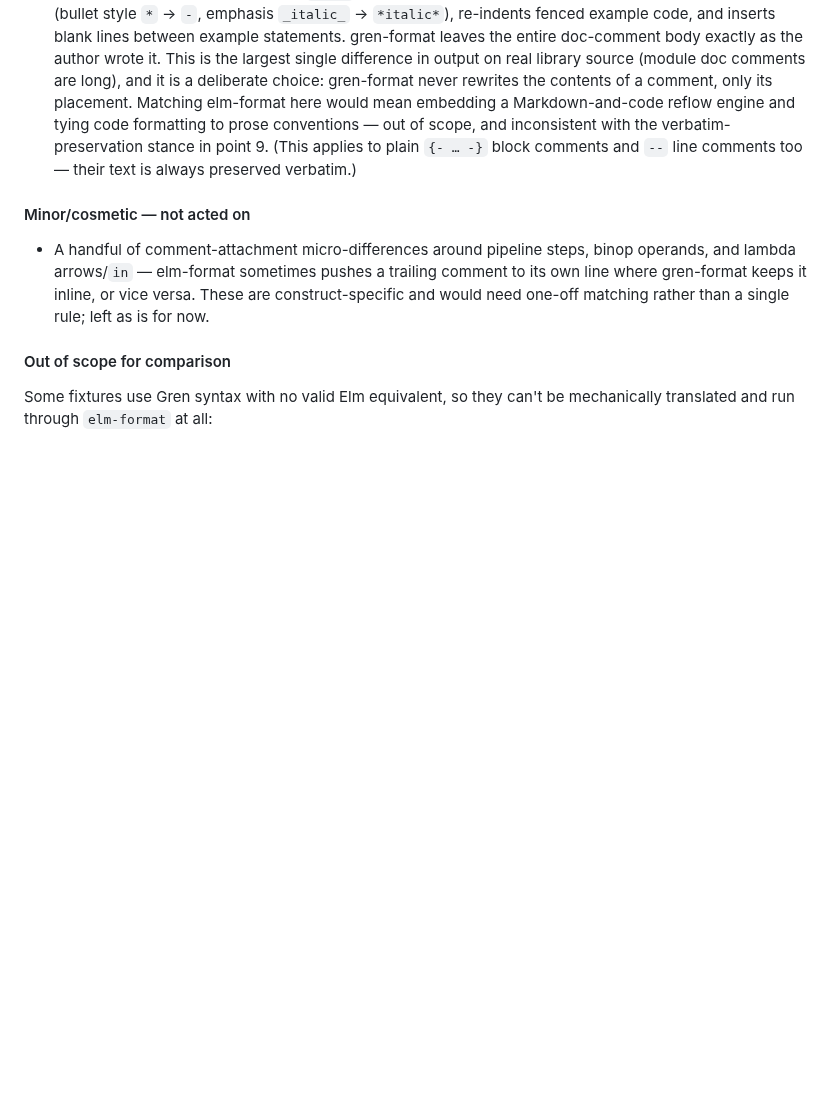
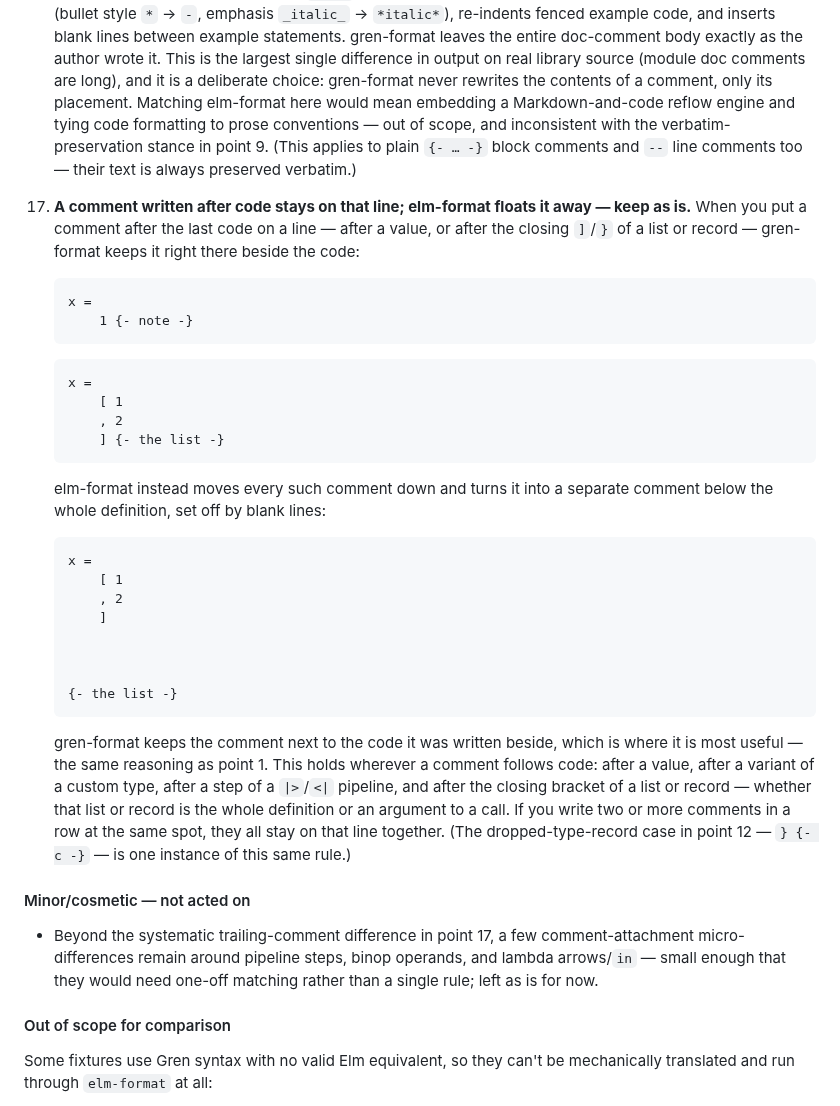
Before and after one commit to gilramir/gren-format-lib, a Markdown page: README.md, the part around the change. Rendered like a GitHub page; blank space fills up the shorter version.

Commit message:
README: document the trailing-comment glue-vs-detach divergence from elm-format
The elm-format comparison only covered this narrowly (point 12's type-record
`} {- c -}` aside) and understated it in the "Minor/cosmetic" list as a
construct-specific micro-difference. It is actually a broad, deliberate,
systematic choice: gren-format glues every trailing comment onto the code it
follows (a value, a union variant, a pipeline step, a list/record's closing
bracket, runs of comments), whereas elm-format floats every top-level trailing
comment down to a standalone comment. Add it as divergence point 17 with
formatter-verified examples, cross-reference point 12 as one instance, and
narrow the Minor/cosmetic bullet to the residual construct-specific cases.

Co-Authored-By: Claude Opus 4.8 (1M context) <noreply@anthropic.com>

````diff
--- a/README.md
+++ b/README.md
@@ -2664,13 +2664,52 @@ decision and why.
     `{- … -}` block comments and `--` line comments too — their text is always
     preserved verbatim.)
 
+17. **A comment written after code stays on that line; elm-format floats it
+    away — keep as is.** When you put a comment after the last code on a line —
+    after a value, or after the closing `]`/`}` of a list or record — gren-format
+    keeps it right there beside the code:
+
+    ```gren
+    x =
+        1 {- note -}
+    ```
+
+    ```gren
+    x =
+        [ 1
+        , 2
+        ] {- the list -}
+    ```
+
+    elm-format instead moves every such comment down and turns it into a
+    separate comment below the whole definition, set off by blank lines:
+
+    ```gren
+    x =
+        [ 1
+        , 2
+        ]
+
+
+
+    {- the list -}
+    ```
+
+    gren-format keeps the comment next to the code it was written beside, which
+    is where it is most useful — the same reasoning as point 1. This holds
+    wherever a comment follows code: after a value, after a variant of a custom
+    type, after a step of a `|>`/`<|` pipeline, and after the closing bracket of
+    a list or record — whether that list or record is the whole definition or an
+    argument to a call. If you write two or more comments in a row at the same
+    spot, they all stay on that line together. (The dropped-type-record case in
+    point 12 — `} {- c -}` — is one instance of this same rule.)
+
 #### Minor/cosmetic — not acted on
 
-- A handful of comment-attachment micro-differences around pipeline steps,
-  binop operands, and lambda arrows/`in` — elm-format sometimes pushes a
-  trailing comment to its own line where gren-format keeps it inline, or vice
-  versa. These are construct-specific and would need one-off matching rather
-  than a single rule; left as is for now.
+- Beyond the systematic trailing-comment difference in point 17, a few
+  comment-attachment micro-differences remain around pipeline steps, binop
+  operands, and lambda arrows/`in` — small enough that they would need one-off
+  matching rather than a single rule; left as is for now.
 
 #### Out of scope for comparison
 
````
